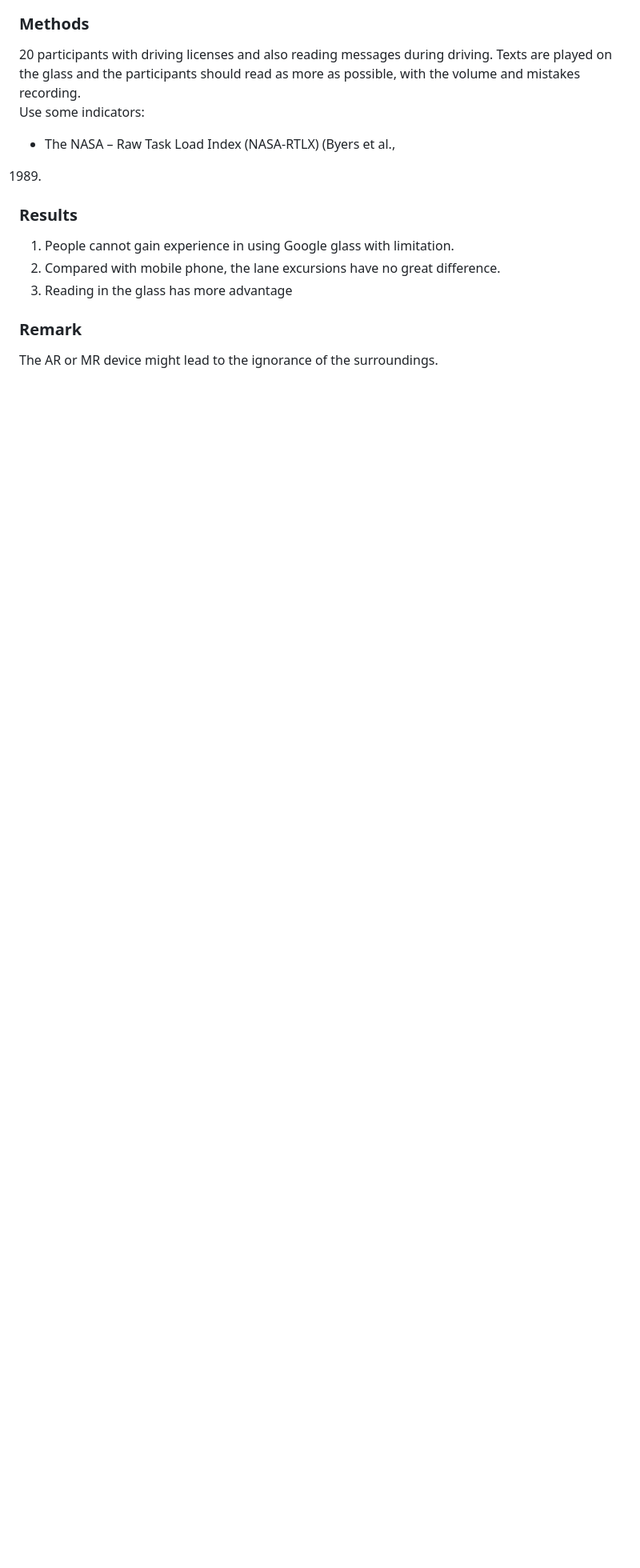
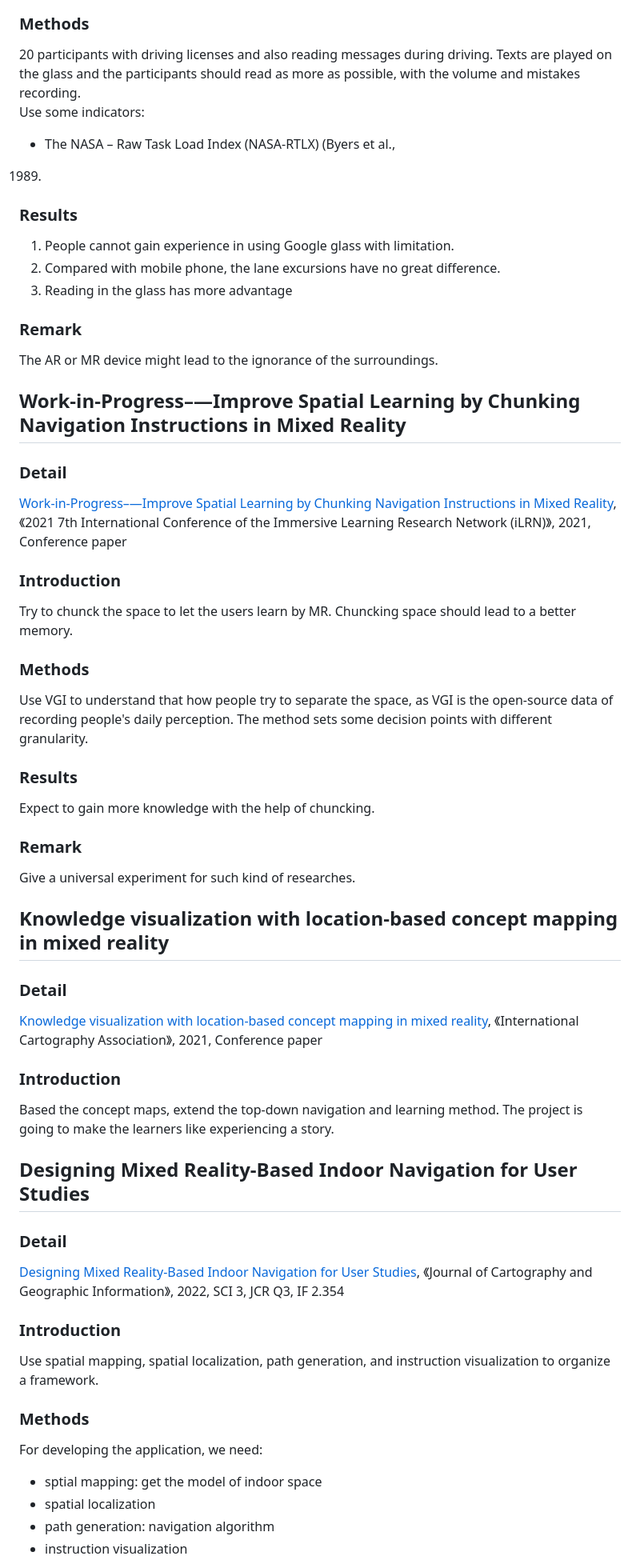
Before and after one commit to hinczhang/GraduteThesis_Master, a Markdown page: Papers/README.md, the part around the change printed below. Shown: that part at 80% size. Rendered like a GitHub page; blank space fills up the shorter version.

Commit message:
daily update

```diff
--- a/Papers/README.md
+++ b/Papers/README.md
@@ -86,3 +88,31 @@ Use some indicators:
 3. Reading in the glass has more advantage
 ### Remark
 The AR or MR device might lead to the ignorance of the surroundings.
+## Work-in-Progress–—Improve Spatial Learning by Chunking Navigation Instructions in Mixed Reality
+### Detail
+[Work-in-Progress–—Improve Spatial Learning by Chunking Navigation Instructions in Mixed Reality](https://github.com/hinczhang/GraduteThesis_Master/blob/main/Papers/BingLiu/Work-in-Progress%E2%80%93%E2%80%94Improve%20Spatial%20Learning%20by%20Chunking%20Navigation%20Instructions%20in%20Mixed%20Reality.pdf), 《2021 7th International Conference of the Immersive Learning Research Network (iLRN)》, 2021, Conference paper
+### Introduction
+Try to chunck the space to let the users learn by MR. Chuncking space should lead to a better memory.
+### Methods
+Use VGI to understand that how people try to separate the space, as VGI is the open-source data of recording people's daily perception. The method sets some decision points with different granularity.
+### Results
+Expect to gain more knowledge with the help of chuncking.
+### Remark
+Give a universal experiment for such kind of researches.
+## Knowledge visualization with location-based concept mapping  in mixed reality
+### Detail
+[Knowledge visualization with location-based concept mapping  in mixed reality](https://github.com/hinczhang/GraduteThesis_Master/blob/main/Papers/BingLiu/Knowledge%20visualization%20with%20location-based%20concept%20mapping%20in%20mixed%20reality.pdf), 《International Cartography Association》, 2021, Conference paper
+### Introduction
+Based the concept maps, extend the top-down navigation and learning method. The project is going to make the learners like experiencing a story.
+## Designing Mixed Reality‑Based Indoor Navigation for User Studies
+### Detail
+[Designing Mixed Reality‑Based Indoor Navigation for User Studies](https://github.com/hinczhang/GraduteThesis_Master/blob/main/Papers/BingLiu/Designing%20Mixed%20Reality-Based%20Indoor%20Navigation%20for%20User%20Studies.pdf), 《Journal of Cartography and Geographic Information》, 2022, SCI 3, JCR Q3, IF 2.354
+### Introduction
+Use spatial mapping, spatial localization, path generation, and instruction visualization to organize a framework.
+### Methods
+For developing the application, we need:
+- sptial mapping: get the model of indoor space
+- spatial localization
+- path generation: navigation algorithm
+- instruction visualization
+
```
Also changed, not shown: other parts of Papers/README.md (+15 -2 lines).
